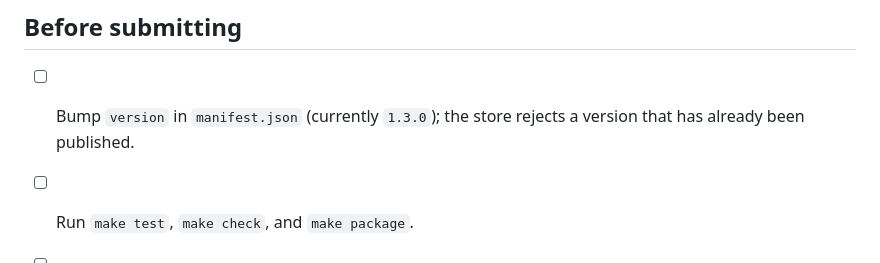
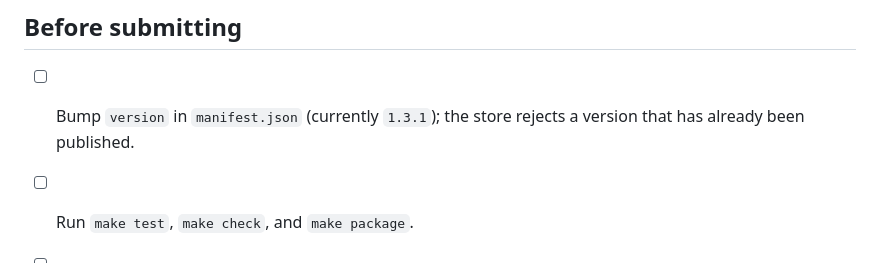
Before and after one commit to arminsalmasi/chrome-ad-blocker, a Markdown page: STORE_LISTING.md, the part around the change. Rendered like a GitHub page.

```diff
--- a/STORE_LISTING.md
+++ b/STORE_LISTING.md
@@ -119,7 +119,7 @@ Certifications to check (all three):
 
 ## Before submitting
 
-- [ ] Bump `version` in `manifest.json` (currently `1.3.0`); the store rejects a version that has already been published.
+- [ ] Bump `version` in `manifest.json` (currently `1.3.1`); the store rejects a version that has already been published.
 - [ ] Run `make test`, `make check`, and `make package`.
 - [ ] Unzip `dist/shieldblock-<version>.zip` and load it unpacked at `chrome://extensions` to smoke-test blocking, the popup, and the allowlist.
 - [ ] Confirm the privacy policy URL above resolves on the `main` branch.
```
Also changed, not shown: README.md (+6 -0 lines), store/screenshot-1.png, store/screenshot-2.png, 7 other files.
